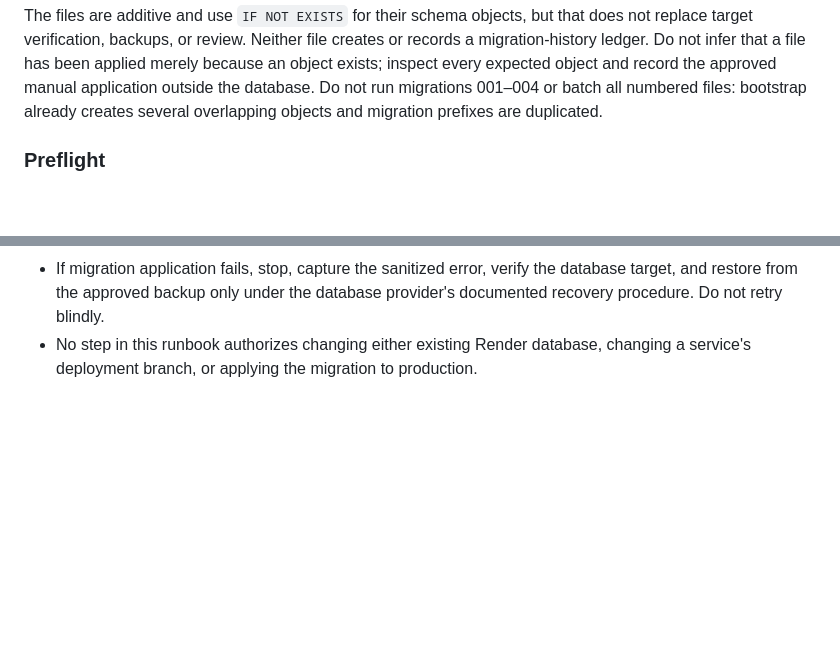
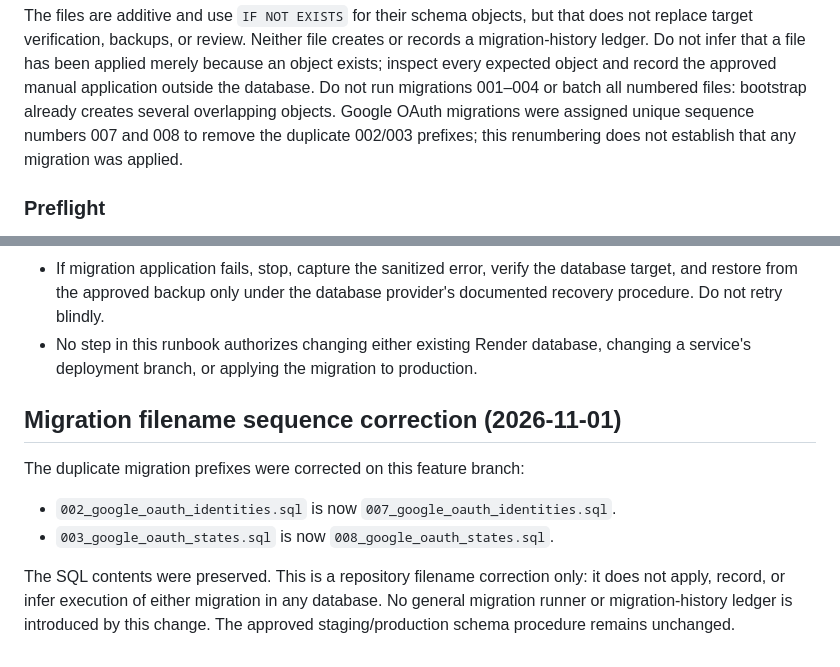
Before and after one commit to ndibeifeanyi609-cmd/ChatTBM-v3, a Markdown page: docs/EMAIL_VERIFICATION_ROLLOUT.md, 2 parts joined by grey strips. Rendered like a GitHub page; blank space fills up the shorter version.

Commit message:
docs: record unique migration numbering

```diff
--- a/docs/EMAIL_VERIFICATION_ROLLOUT.md
+++ b/docs/EMAIL_VERIFICATION_ROLLOUT.md
@@ -151,7 +151,9 @@ creates or records a migration-history ledger. Do not infer that a file has
 been applied merely because an object exists; inspect every expected object
 and record the approved manual application outside the database. Do not run
 migrations 001–004 or batch all numbered files: bootstrap already creates
-several overlapping objects and migration prefixes are duplicated.
+several overlapping objects. Google OAuth migrations were assigned unique
+sequence numbers 007 and 008 to remove the duplicate 002/003 prefixes; this
+renumbering does not establish that any migration was applied.
 
 ### Preflight
 
@@ -208,3 +210,17 @@ several overlapping objects and migration prefixes are duplicated.
   provider's documented recovery procedure. Do not retry blindly.
 - No step in this runbook authorizes changing either existing Render database,
   changing a service's deployment branch, or applying the migration to production.
+
+
+## Migration filename sequence correction (2026-11-01)
+
+The duplicate migration prefixes were corrected on this feature branch:
+- `002_google_oauth_identities.sql` is now
+  `007_google_oauth_identities.sql`.
+- `003_google_oauth_states.sql` is now
+  `008_google_oauth_states.sql`.
+
+The SQL contents were preserved. This is a repository filename correction only:
+it does not apply, record, or infer execution of either migration in any database.
+No general migration runner or migration-history ledger is introduced by this
+change. The approved staging/production schema procedure remains unchanged.
```
